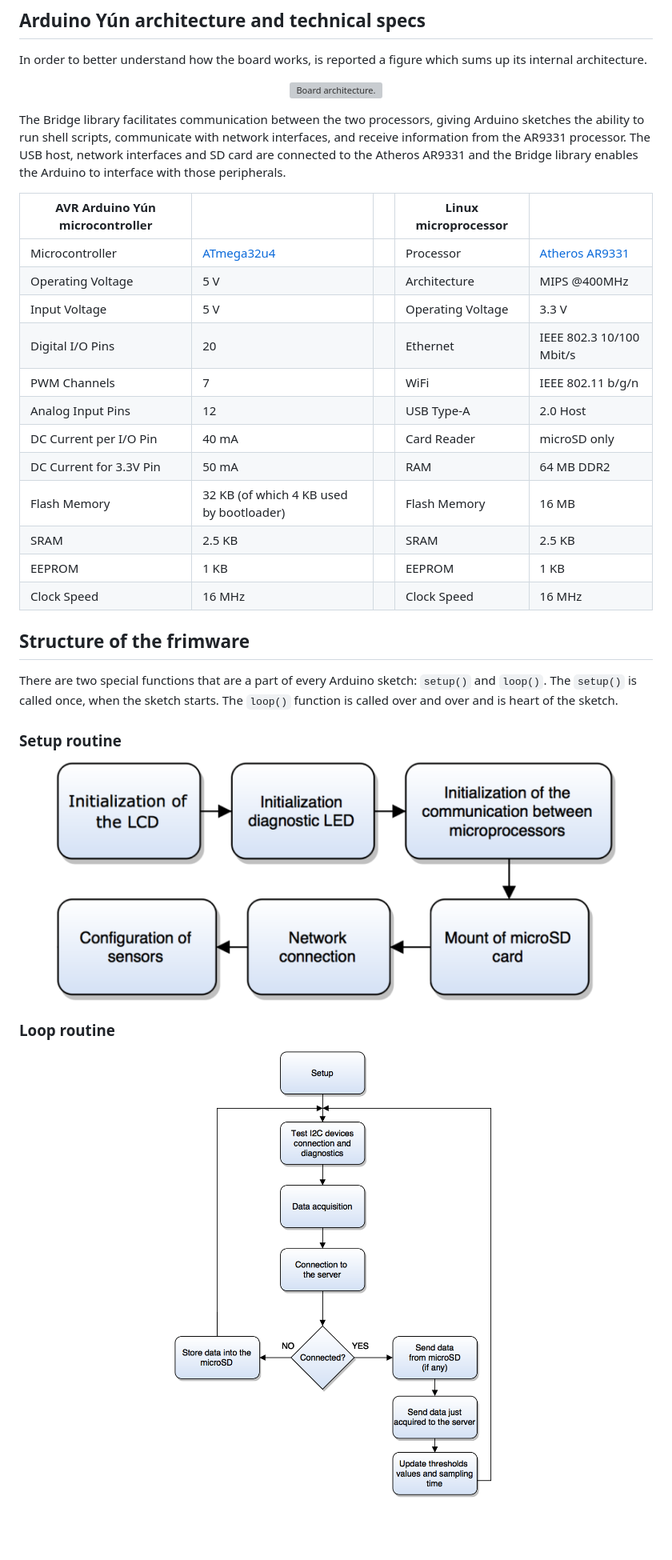
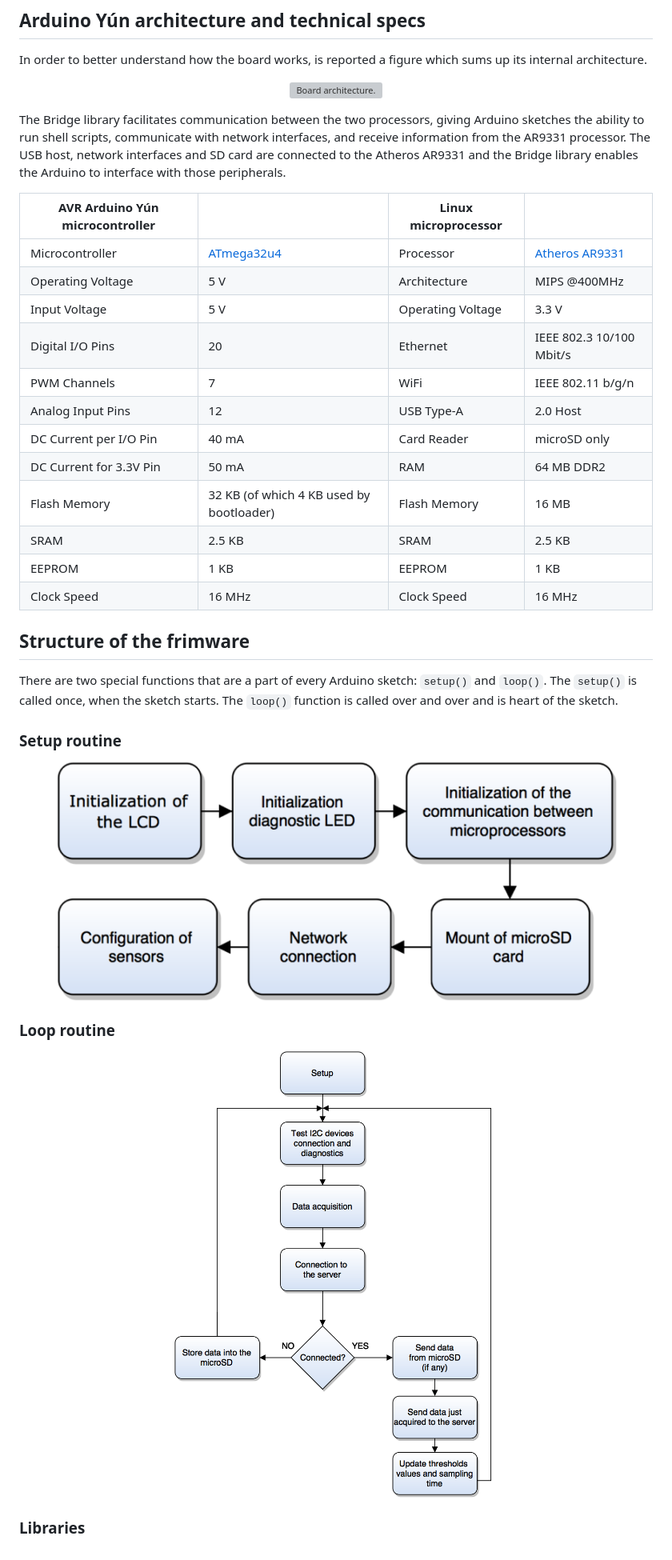
Before and after one commit to david-palma/ieqa, a Markdown page: code/firmware/README.md, the part around the change. Shown: that part at 80% size. GitHub-like rendering; pictures changed too: figures/fig7.png; blank space fills up the shorter version; grey boxes are pictures that could not be loaded.

Commit message:
Edit text and figure

```diff
--- a/code/firmware/README.md
+++ b/code/firmware/README.md
@@ -14,20 +14,20 @@ In order to better understand how the board works, is reported a figure which su
 
 The Bridge library facilitates communication between the two processors, giving Arduino sketches the ability to run shell scripts, communicate with network interfaces, and receive information from the AR9331 processor. The USB host, network interfaces and SD card are connected to the Atheros AR9331 and the Bridge library enables the Arduino to interface with those peripherals.
 
-| AVR Arduino Yún microcontroller |                                                                                              |   | Linux microprocessor |                                                                                   |
-|---------------------------------|----------------------------------------------------------------------------------------------|---|----------------------|-----------------------------------------------------------------------------------|
-| Microcontroller                 | [ATmega32u4](http://www.atmel.com/Images/Atmel-7766-8-bit-AVR-ATmega16U4-32U4_Datasheet.pdf) |   | Processor            | [Atheros AR9331](https://www.openhacks.com/uploadsproductos/ar9331_datasheet.pdf) |
-| Operating Voltage               | 5 V                                                                                          |   | Architecture         | MIPS @400MHz                                                                      |
-| Input Voltage                   | 5 V                                                                                          |   | Operating Voltage    | 3.3 V                                                                             |
-| Digital I/O Pins                | 20                                                                                           |   | Ethernet             | IEEE 802.3 10/100 Mbit/s                                                          |
-| PWM Channels                    | 7                                                                                            |   | WiFi                 | IEEE 802.11 b/g/n                                                                 |
-| Analog Input Pins               | 12                                                                                           |   | USB Type-A           | 2.0 Host                                                                          |
-| DC Current per I/O Pin          | 40 mA                                                                                        |   | Card Reader          | microSD only                                                                      |
-| DC Current for 3.3V Pin         | 50 mA                                                                                        |   | RAM                  | 64 MB DDR2                                                                        |
-| Flash Memory                    | 32 KB (of which 4 KB used by bootloader)                                                     |   | Flash Memory         | 16 MB                                                                             |
-| SRAM                            | 2.5 KB                                                                                       |   | SRAM                 | 2.5 KB                                                                            |
-| EEPROM                          | 1 KB                                                                                         |   | EEPROM               | 1 KB                                                                              |
-| Clock Speed                     | 16 MHz                                                                                       |   | Clock Speed          | 16 MHz                                                                            |
+| AVR Arduino Yún microcontroller |                                                                                              | Linux microprocessor |                                                                                   |
+|---------------------------------|----------------------------------------------------------------------------------------------|----------------------|-----------------------------------------------------------------------------------|
+| Microcontroller                 | [ATmega32u4](http://www.atmel.com/Images/Atmel-7766-8-bit-AVR-ATmega16U4-32U4_Datasheet.pdf) | Processor            | [Atheros AR9331](https://www.openhacks.com/uploadsproductos/ar9331_datasheet.pdf) |
+| Operating Voltage               | 5 V                                                                                          | Architecture         | MIPS @400MHz                                                                      |
+| Input Voltage                   | 5 V                                                                                          | Operating Voltage    | 3.3 V                                                                             |
+| Digital I/O Pins                | 20                                                                                           | Ethernet             | IEEE 802.3 10/100 Mbit/s                                                          |
+| PWM Channels                    | 7                                                                                            | WiFi                 | IEEE 802.11 b/g/n                                                                 |
+| Analog Input Pins               | 12                                                                                           | USB Type-A           | 2.0 Host                                                                          |
+| DC Current per I/O Pin          | 40 mA                                                                                        | Card Reader          | microSD only                                                                      |
+| DC Current for 3.3V Pin         | 50 mA                                                                                        | RAM                  | 64 MB DDR2                                                                        |
+| Flash Memory                    | 32 KB (of which 4 KB used by bootloader)                                                     | Flash Memory         | 16 MB                                                                             |
+| SRAM                            | 2.5 KB                                                                                       | SRAM                 | 2.5 KB                                                                            |
+| EEPROM                          | 1 KB                                                                                         | EEPROM               | 1 KB                                                                              |
+| Clock Speed                     | 16 MHz                                                                                       | Clock Speed          | 16 MHz                                                                            |
 
 ## Structure of the frimware
 
@@ -36,11 +36,13 @@ There are two special functions that are a part of every Arduino sketch: `setup(
 ### Setup routine
 
 <p align="center">
-    <img src="../../figures/fig7.png" alt="Setup routine." title="Setup routine" width="450px;"></img>
+    <img src="../../figures/fig7.png" alt="Setup routine." title="Setup routine" width="400px;"></img>
 </p>
 
 ### Loop routine
 
 <p align="center">
-    <img src="../../figures/fig8.png" alt="Loop routine." title="Loop routine" width="450px;"></img>
+    <img src="../../figures/fig8.png" alt="Loop routine." title="Loop routine" width="400px;"></img>
 </p>
+
+### Libraries
```
